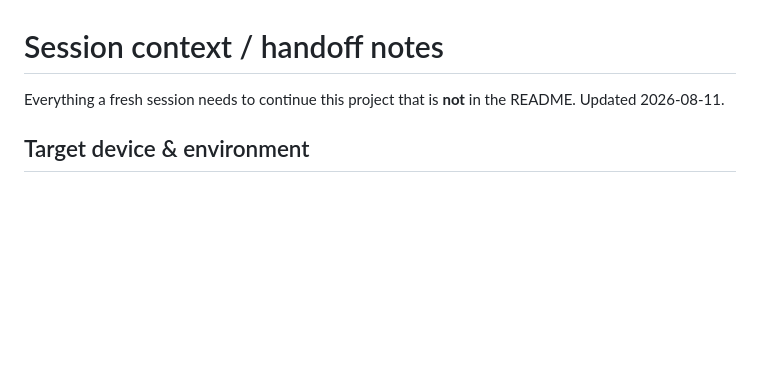
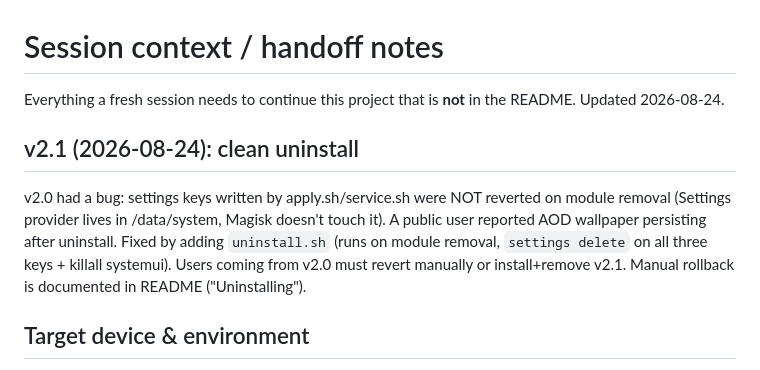
Before and after one commit to xpasha/DozeAodWallpaper, a Markdown page: CONTEXT.md, the part around the change. Rendered like a GitHub page; blank space fills up the shorter version.

Commit message:
CONTEXT.md: document v2.1 clean-uninstall fix

```diff
--- a/CONTEXT.md
+++ b/CONTEXT.md
@@ -1,7 +1,16 @@
 # Session context / handoff notes
 
 Everything a fresh session needs to continue this project that is **not** in the
-README. Updated 2026-08-11.
+README. Updated 2026-08-24.
+
+## v2.1 (2026-08-24): clean uninstall
+
+v2.0 had a bug: settings keys written by apply.sh/service.sh were NOT reverted
+on module removal (Settings provider lives in /data/system, Magisk doesn't touch
+it). A public user reported AOD wallpaper persisting after uninstall. Fixed by
+adding `uninstall.sh` (runs on module removal, `settings delete` on all three
+keys + killall systemui). Users coming from v2.0 must revert manually or
+install+remove v2.1. Manual rollback is documented in README ("Uninstalling").
 
 ## Target device & environment
 
```
